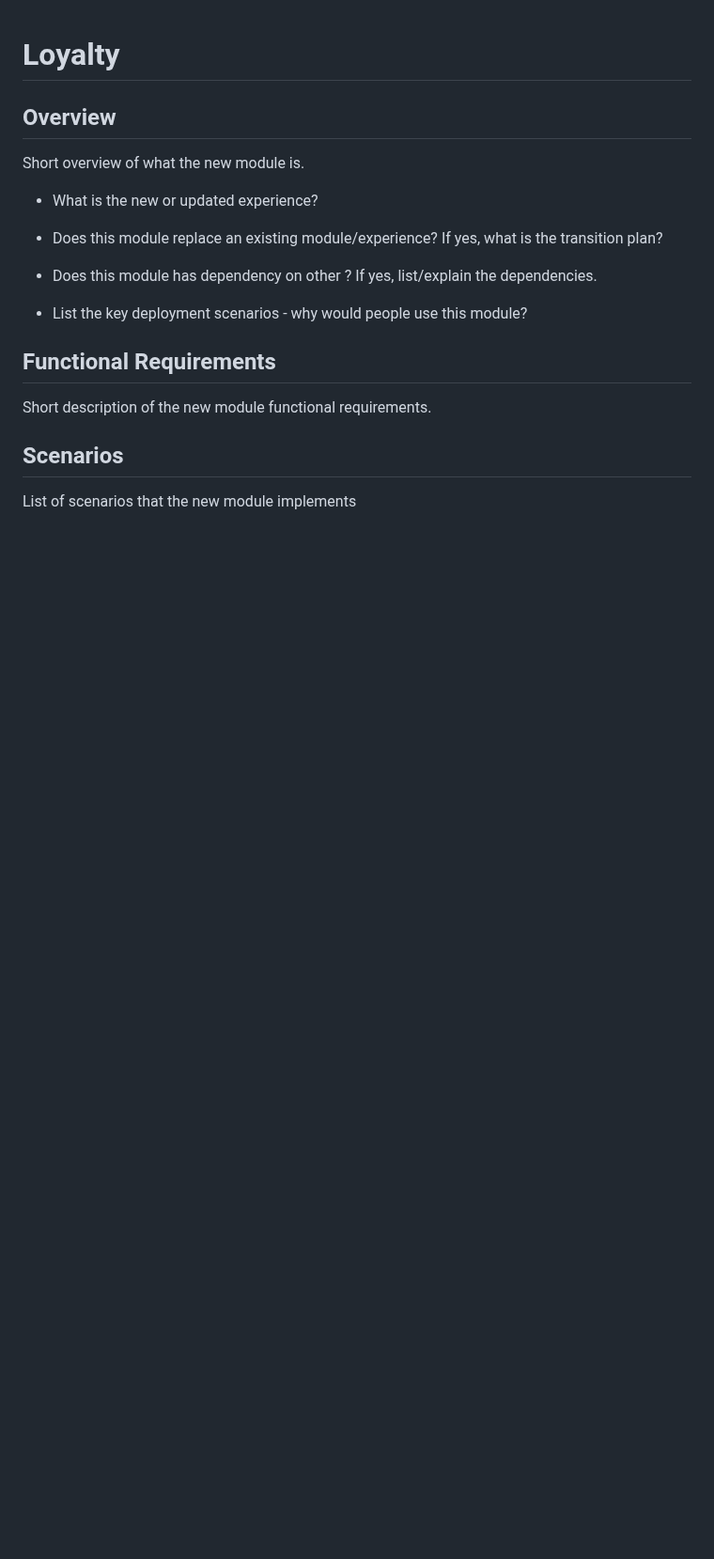
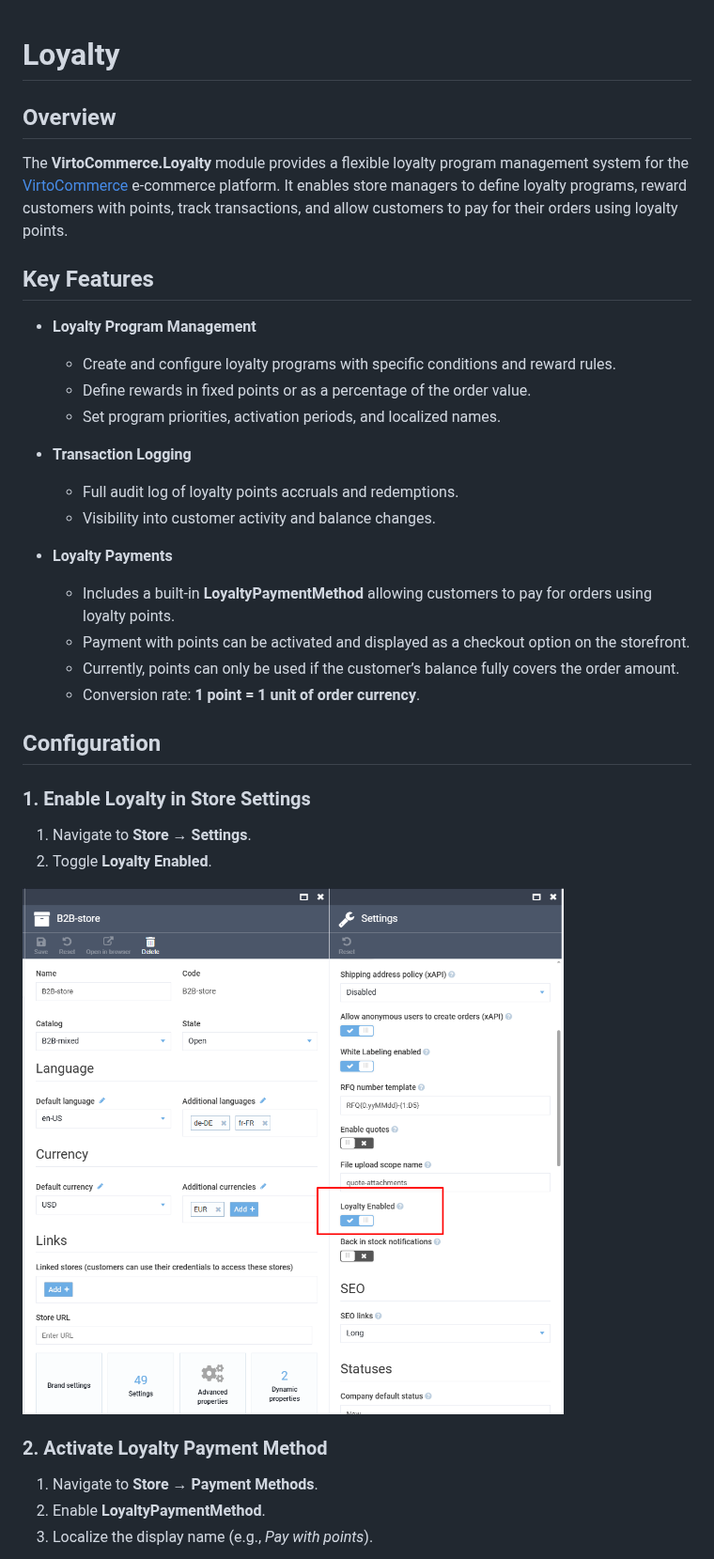
Before and after one commit to VirtoCommerce/vc-module-loyalty, a Markdown page: README.md, the part around one of its changes. Shown at 94% size. Rendered like a GitHub page; pictures changed too: docs/media/loyalty-store-settings.png (added); blank space fills up the shorter version.

```diff
--- a/README.md
+++ b/README.md
@@ -2,21 +2,35 @@
 
 ## Overview
 
-Short overview of what the new module is.
+The **VirtoCommerce.Loyalty** module provides a flexible loyalty program management system for the [VirtoCommerce](https://virtocommerce.org) e-commerce platform. It enables store managers to define loyalty programs, reward customers with points, track transactions, and allow customers to pay for their orders using loyalty points.
 
-- What is the new or updated experience?
+## Key Features
 
-- Does this module replace an existing module/experience? If yes, what is the transition plan?
+- **Loyalty Program Management**
+  - Create and configure loyalty programs with specific conditions and reward rules.
+  - Define rewards in fixed points or as a percentage of the order value.
+  - Set program priorities, activation periods, and localized names.
 
-- Does this module has dependency on other ? If yes, list/explain the dependencies.
+- **Transaction Logging**
+  - Full audit log of loyalty points accruals and redemptions.
+  - Visibility into customer activity and balance changes.
 
-- List the key deployment scenarios - why would people use this module?
+- **Loyalty Payments**
+  - Includes a built-in **LoyaltyPaymentMethod** allowing customers to pay for orders using loyalty points.
+  - Payment with points can be activated and displayed as a checkout option on the storefront.
+  - Currently, points can only be used if the customer’s balance fully covers the order amount.
+  - Conversion rate: **1 point = 1 unit of order currency**.
 
-## Functional Requirements
+## Configuration
 
-Short description of the new module functional requirements.
+### 1. Enable Loyalty in Store Settings
+1. Navigate to **Store → Settings**.
+2. Toggle **Loyalty Enabled**.
 
-## Scenarios
+![Enable loyalty in store settings](docs/media/loyalty-store-settings.png)
 
-List of scenarios that the new module implements
+### 2. Activate Loyalty Payment Method
+1. Navigate to **Store → Payment Methods**.
+2. Enable **LoyaltyPaymentMethod**.
+3. Localize the display name (e.g., *Pay with points*).
 
```
Also changed, not shown: other parts of README.md (+23 -14 lines), docs/media/loyalty-payment-method.png (added), docs/media/loyalty-program.png (added).
